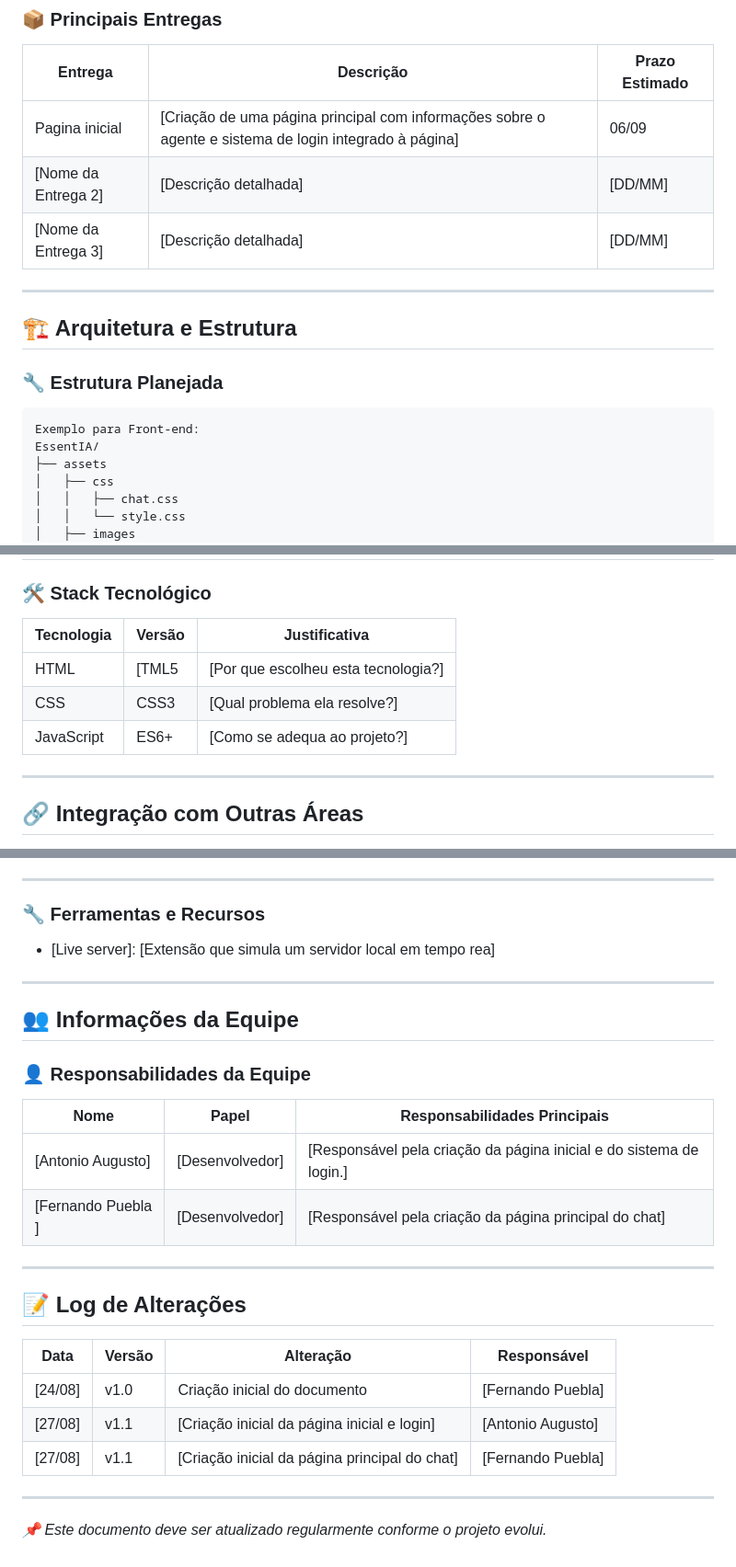
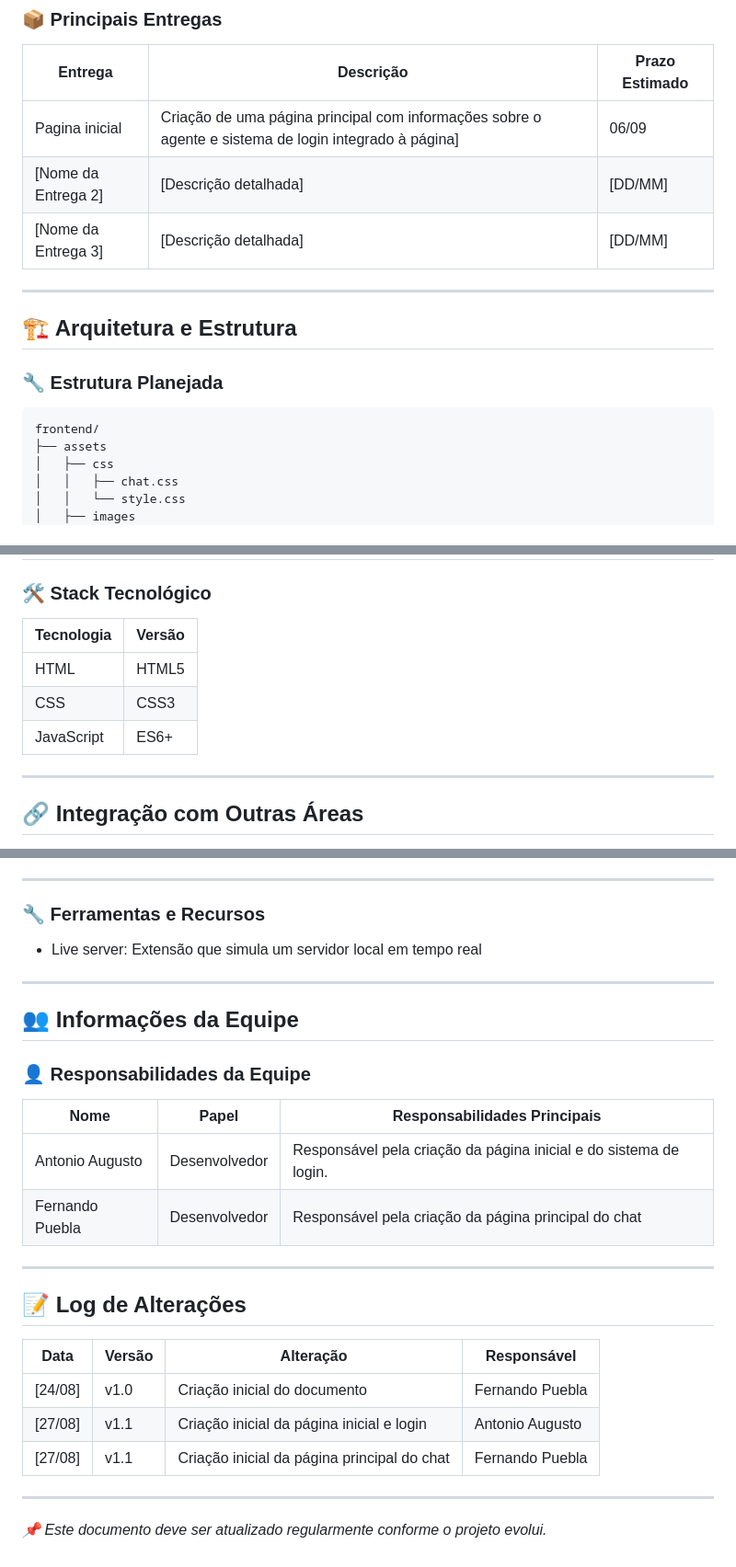
Before and after one commit to Stenishh/EssentIA-Front, a Markdown page: README.md, 3 parts joined by grey strips. Shown at 92% size. GitHub-like rendering.

Commit message:
update: readme

````diff
--- a/README.md
+++ b/README.md
@@ -36,7 +35,7 @@ O Front-end entrega a experiência do usuário: transforma requisitos em página
 ### 📦 Principais Entregas
 | Entrega | Descrição | Prazo Estimado |
 |---------|-----------|----------------|
-| Pagina inicial | [Criação de uma página principal com informações sobre o agente e sistema de login integrado à página] | 06/09 |
+| Pagina inicial | Criação de uma página principal com informações sobre o agente e sistema de login integrado à página] | 06/09 |
 | [Nome da Entrega 2] | [Descrição detalhada] | [DD/MM] |
 | [Nome da Entrega 3] | [Descrição detalhada] | [DD/MM] |
 
@@ -46,8 +45,7 @@ O Front-end entrega a experiência do usuário: transforma requisitos em página
 
 ### 🔧 Estrutura Planejada
 ```
-Exemplo para Front-end:
-EssentIA/
+frontend/
 ├── assets
 │   ├── css
 │   │   ├── chat.css
@@ -78,11 +76,11 @@ EssentIA/
 ## 💻 Tecnologias e Ferramentas
 
 ### 🛠️ Stack Tecnológico
-| Tecnologia | Versão | Justificativa |
-|------------|--------|---------------|
-| HTML | [TML5 | [Por que escolheu esta tecnologia?] | Linguagem de dominio dos membros para montagem das paginas
-| CSS | CSS3 | [Qual problema ela resolve?] | Customização de cores e formatos das paginas do projeto
-| JavaScript | ES6+ | [Como se adequa ao projeto?] |   Responsavel pelas açoes principais do projet na parte de FrontEnd
+| Tecnologia | Versão |
+|------------|--------|
+| HTML | HTML5 |
+| CSS | CSS3 |
+| JavaScript | ES6+ |
 
 
 ---
@@ -174,7 +172,7 @@ EssentIA/
 ---
 
 ### 🔧 Ferramentas e Recursos
-- [Live server]: [Extensão que simula um servidor local em tempo rea]
+- Live server: Extensão que simula um servidor local em tempo real
 
 ---
 
@@ -183,8 +181,8 @@ EssentIA/
 ### 👤 Responsabilidades da Equipe
 | Nome | Papel | Responsabilidades Principais |
 |------|-------|------------------------------|
-| [Antonio Augusto] | [Desenvolvedor] | [Responsável pela criação da página inicial e do sistema de login.] |
-| [Fernando Puebla ] | [Desenvolvedor] | [Responsável pela criação da página principal do chat] |
+| Antonio Augusto | Desenvolvedor | Responsável pela criação da página inicial e do sistema de login. |
+| Fernando Puebla  | Desenvolvedor | Responsável pela criação da página principal do chat |
 
 ---
 
@@ -192,9 +190,9 @@ EssentIA/
 
 | Data | Versão | Alteração | Responsável |
 |------|--------|-----------|-------------|
-| [24/08] | v1.0 | Criação inicial do documento | [Fernando Puebla] |
-| [27/08] | v1.1 | [Criação inicial da página inicial e login] | [Antonio Augusto] |
-| [27/08] | v1.1 | [Criação inicial da página principal do chat] | [Fernando Puebla] |
+| [24/08] | v1.0 | Criação inicial do documento | Fernando Puebla |
+| [27/08] | v1.1 | Criação inicial da página inicial e login | Antonio Augusto |
+| [27/08] | v1.1 | Criação inicial da página principal do chat | Fernando Puebla |
 
 ---
 
````
Also changed, not shown: other parts of README.md (+9 -10 lines).
